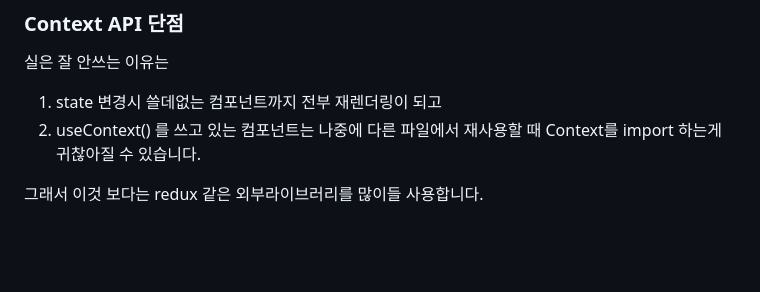
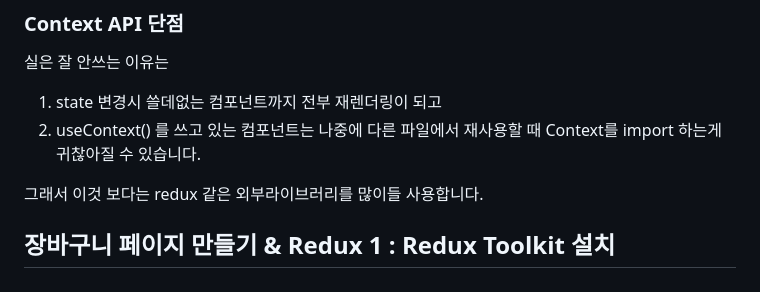
Before and after one commit to zzgh06/TIL, a Markdown page: 코딩애플/coding-apple(react).md, the part around the change. GitHub-like rendering; blank space fills up the shorter version.

Commit message:
240317-codingapple

```diff
--- a/코딩애플/coding-apple(react).md
+++ b/코딩애플/coding-apple(react).md
@@ -2420,3 +2420,6 @@ TabContent 안에서 실험해봅시다.
 2. useContext() 를 쓰고 있는 컴포넌트는 나중에 다른 파일에서 재사용할 때 Context를 import 하는게 귀찮아질 수 있습니다.
 
 그래서 이것 보다는 redux 같은 외부라이브러리를 많이들 사용합니다.
+
+
+## 장바구니 페이지 만들기 & Redux 1 : Redux Toolkit 설치
```
